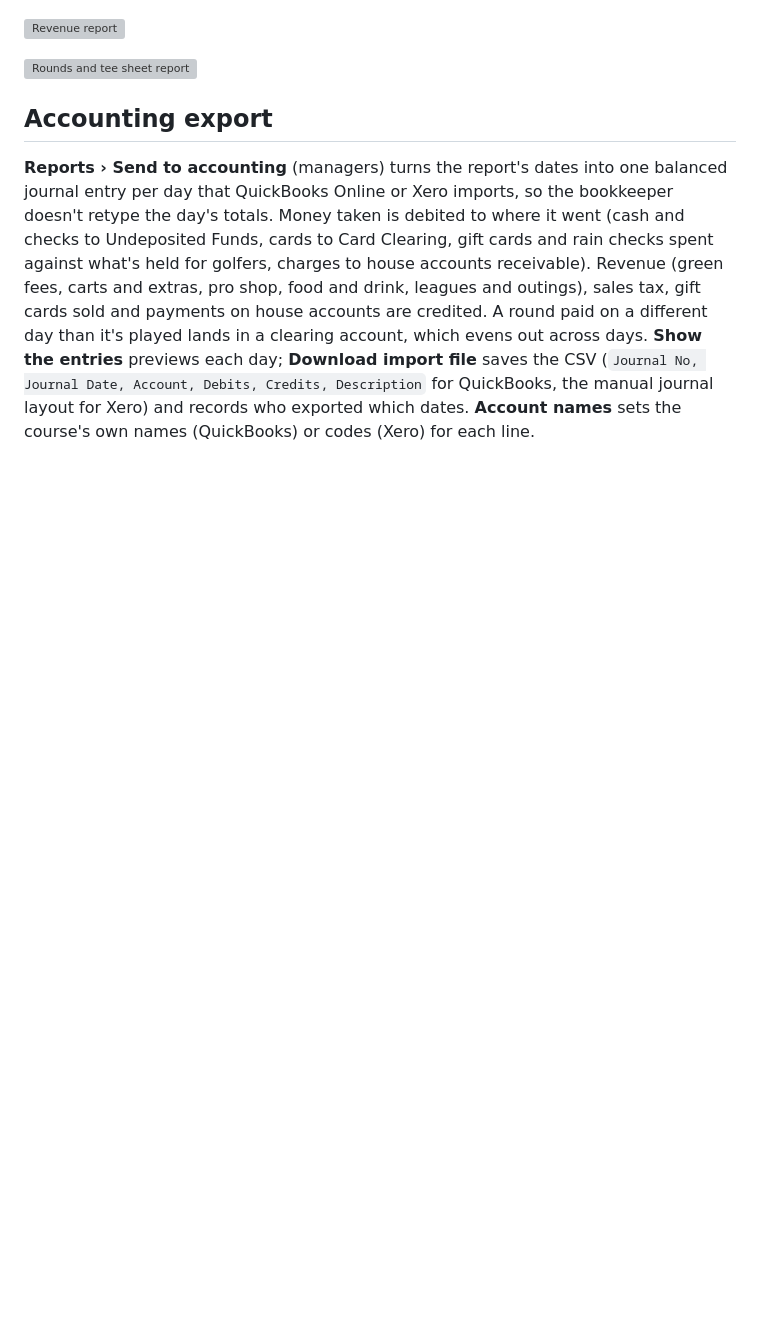
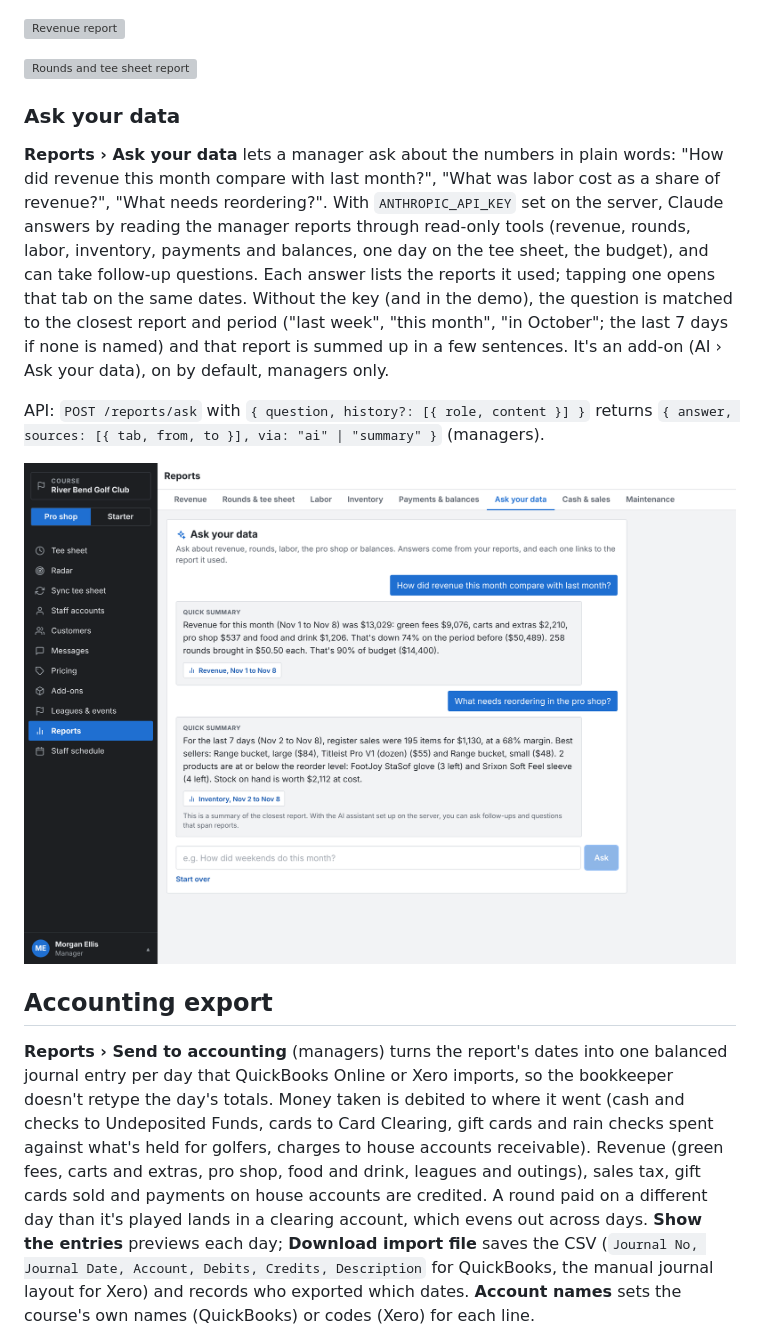
Before and after one commit to macdiarmidevan-dotcom/Claude, a Markdown page: README.md, the part around the change. GitHub-like rendering; pictures changed too: docs/screenshots/reports-ask.png (added); blank space fills up the shorter version; grey boxes are pictures that could not be loaded.

```diff
--- a/README.md
+++ b/README.md
@@ -202,6 +202,14 @@ API: `GET /reports/overview?from&to&compare=previous|last_year|none` (managers,
 
 ![Rounds and tee sheet report](docs/screenshots/reports-rounds.png)
 
+### Ask your data
+
+**Reports › Ask your data** lets a manager ask about the numbers in plain words: "How did revenue this month compare with last month?", "What was labor cost as a share of revenue?", "What needs reordering?". With `ANTHROPIC_API_KEY` set on the server, Claude answers by reading the manager reports through read-only tools (revenue, rounds, labor, inventory, payments and balances, one day on the tee sheet, the budget), and can take follow-up questions. Each answer lists the reports it used; tapping one opens that tab on the same dates. Without the key (and in the demo), the question is matched to the closest report and period ("last week", "this month", "in October"; the last 7 days if none is named) and that report is summed up in a few sentences. It's an add-on (AI › Ask your data), on by default, managers only.
+
+API: `POST /reports/ask` with `{ question, history?: [{ role, content }] }` returns `{ answer, sources: [{ tab, from, to }], via: "ai" | "summary" }` (managers).
+
+![Ask your data](docs/screenshots/reports-ask.png)
+
 ## Accounting export
 
 **Reports › Send to accounting** (managers) turns the report's dates into one balanced journal entry per day that QuickBooks Online or Xero imports, so the bookkeeper doesn't retype the day's totals. Money taken is debited to where it went (cash and checks to Undeposited Funds, cards to Card Clearing, gift cards and rain checks spent against what's held for golfers, charges to house accounts receivable). Revenue (green fees, carts and extras, pro shop, food and drink, leagues and outings), sales tax, gift cards sold and payments on house accounts are credited. A round paid on a different day than it's played lands in a clearing account, which evens out across days. **Show the entries** previews each day; **Download import file** saves the CSV (`Journal No, Journal Date, Account, Debits, Credits, Description` for QuickBooks, the manual journal layout for Xero) and records who exported which dates. **Account names** sets the course's own names (QuickBooks) or codes (Xero) for each line.
```
Also changed, not shown: 15 other files.
